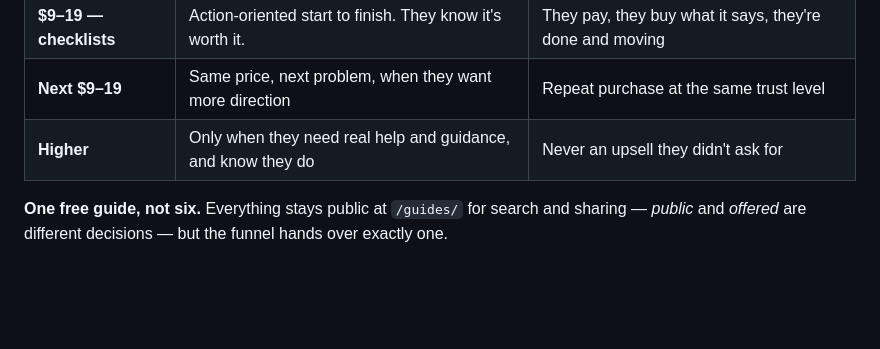
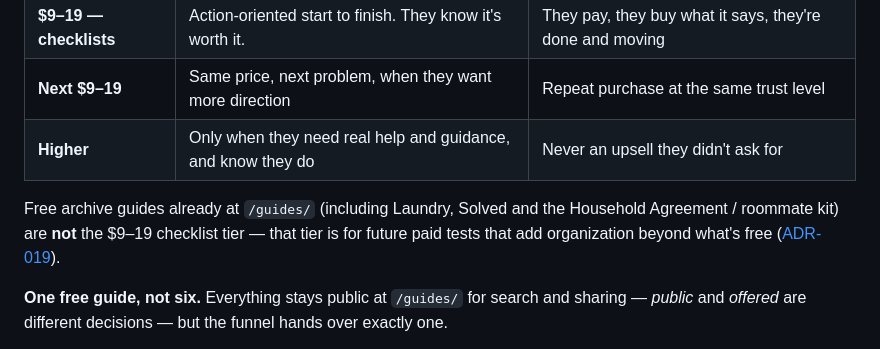
Before and after one commit to cwarloe/mr-life-manager, a Markdown page: docs/business/commerce-rules.md, the part around the change. GitHub-like rendering; blank space fills up the shorter version.

Commit message:
Cleanup: free archive guides are not the $9–19 checklist tier

```diff
--- a/docs/business/commerce-rules.md
+++ b/docs/business/commerce-rules.md
@@ -35,6 +35,8 @@ frustration.
 | **$9–19 — checklists** | Action-oriented start to finish. They know it's worth it. | They pay, they buy what it says, they're done and moving |
 | **Next $9–19** | Same price, next problem, when they want more direction | Repeat purchase at the same trust level |
 | **Higher** | Only when they need real help and guidance, and know they do | Never an upsell they didn't ask for |
+
+Free archive guides already at `/guides/` (including Laundry, Solved and the Household Agreement / roommate kit) are **not** the $9–19 checklist tier — that tier is for future paid tests that add organization beyond what's free ([ADR-019](../../planning/decisions.md#adr-019--laundry-solved-and-the-roommate-kit-are-free-only)).
 
 **One free guide, not six.** Everything stays public at `/guides/` for search
 and sharing — *public* and *offered* are different decisions — but the funnel
```
